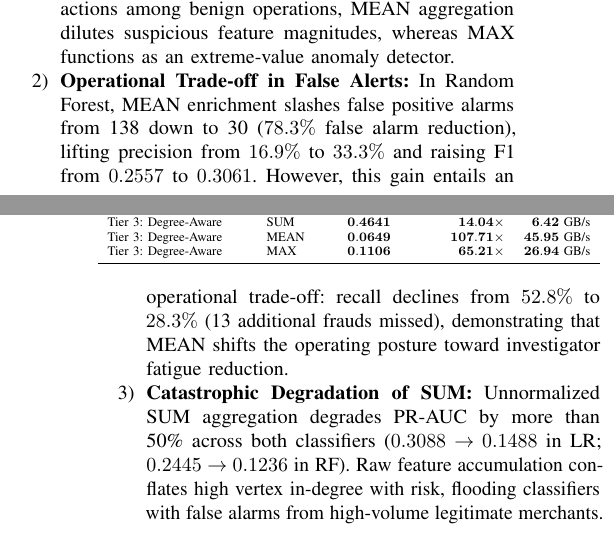
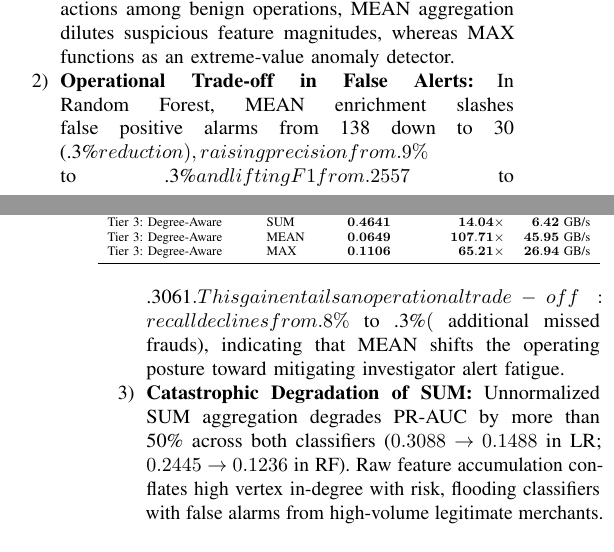
Before and after one commit to PraveenKanth-N/FraudGraph-Intelligence, a LaTeX paper (submission/paper/FraudGraph_Intelligence_IEEE_Access.tex): two parts of the columns of pages 5 and 6 of 7, joined at a grey line, cut so that both start at the same text. Compiled offline with pdfLaTeX.

```diff
--- a/submission/paper/FraudGraph_Intelligence_IEEE_Access.tex
+++ b/submission/paper/FraudGraph_Intelligence_IEEE_Access.tex
@@ -557,7 +557,7 @@
 Table~\ref{tab:downstream_ml} compiles comprehensive classification performance metrics across Logistic Regression and Random Forest architectures for all five feature representations.
 \begin{enumerate}
     \item \textbf{Superiority of MAX Aggregation:} In Logistic Regression, MAX neighbor enrichment delivers the highest PR-AUC across all evaluations ($0.3315$, representing a $+7.34\%$ relative lift over raw tabular data) and elevates fraud recall from $37.7\%$ to $45.3\%$ (identifying 24 frauds vs 20). Because financial fraudsters camouflage transactions among benign operations, MEAN aggregation dilutes suspicious feature magnitudes, whereas MAX functions as an extreme-value anomaly detector.
-    \item \textbf{Operational Trade-off in False Alerts:} In Random Forest, MEAN enrichment slashes false positive alarms from 138 down to 30 ($78.3\%$ false alarm reduction), lifting precision from $16.9\%$ to $33.3\%$ and raising F1 from $0.2557$ to $0.3061$. However, this gain entails an operational trade-off: recall declines from $52.8\%$ to $28.3\%$ (13 additional frauds missed), demonstrating that MEAN shifts the operating posture toward investigator fatigue reduction.
+    \item \textbf{Operational Trade-off in False Alerts:} In Random Forest, MEAN enrichment slashes false positive alarms from 138 down to 30 (.3\%$ reduction), raising precision from .9\%$ to .3\%$ and lifting F1 from .2557$ to .3061$. This gain entails an operational trade-off: recall declines from .8\%$ to .3\%$ ($ additional missed frauds), indicating that MEAN shifts the operating posture toward mitigating investigator alert fatigue.
     \item \textbf{Catastrophic Degradation of SUM:} Unnormalized SUM aggregation degrades PR-AUC by more than 50\% across both classifiers ($0.3088 \to 0.1488$ in LR; $0.2445 \to 0.1236$ in RF). Raw feature accumulation conflates high vertex in-degree with risk, flooding classifiers with false alarms from high-volume legitimate merchants.
 \end{enumerate}
 
```
Also changed, not shown: 1 other file.
